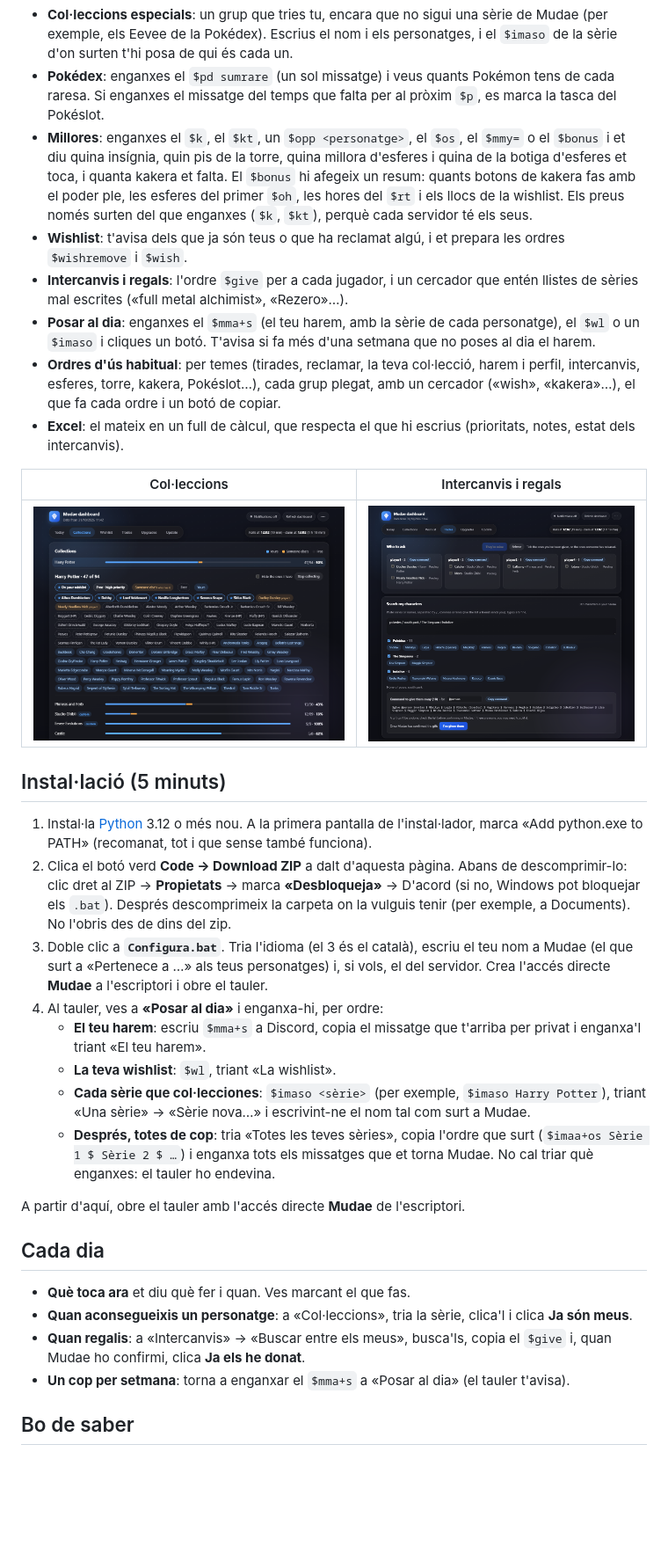
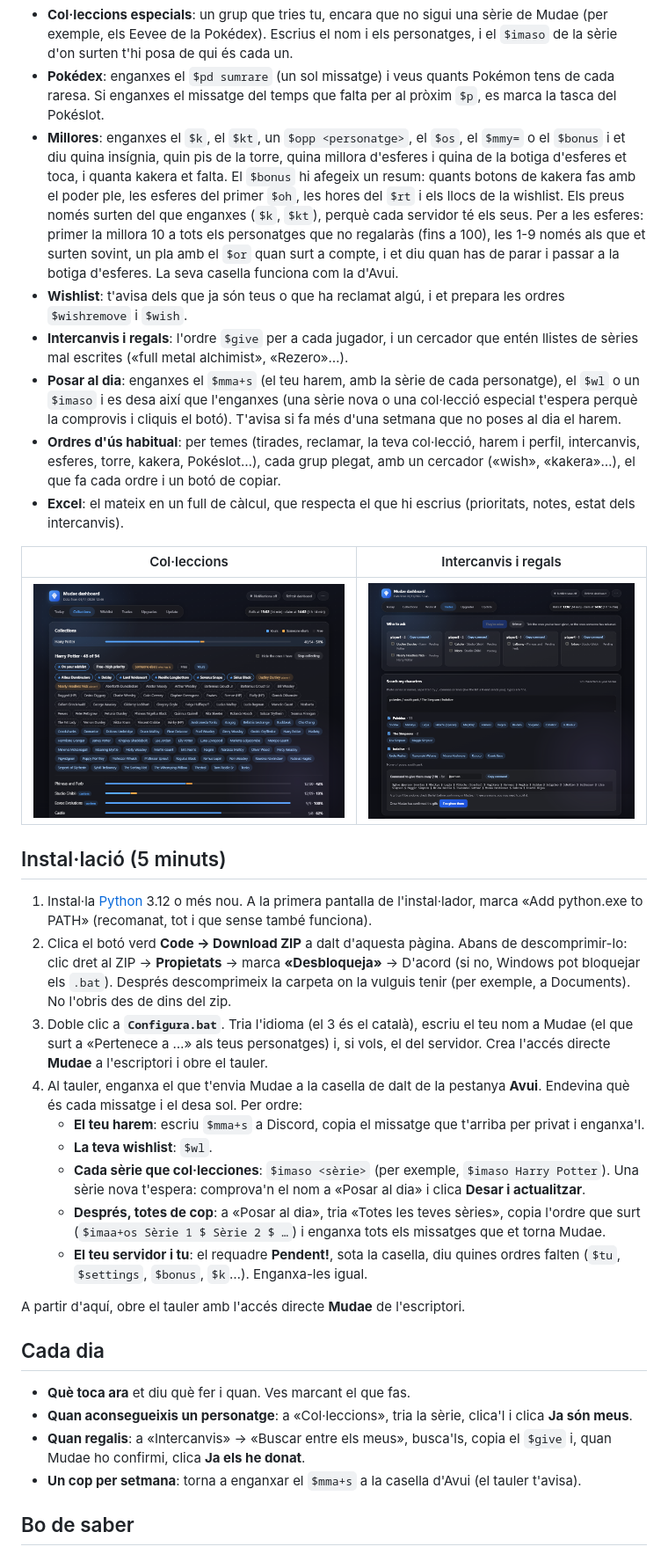
Before and after one commit to Vlarac03/MudaeDashboard, a Markdown page: README.ca.md, the part around one of its changes. Shown at 88% size. Rendered like a GitHub page; pictures changed too: assets/cercador.png, assets/col-leccions.png; blank space fills up the shorter version.

```diff
--- a/README.ca.md
+++ b/README.ca.md
@@ -20,10 +20,10 @@ Un tauler que funciona al teu ordinador per al bot de Discord Mudae. Hi enganxes
 - **Col·leccions**: un àlbum per sèrie amb els teus personatges, els lliures, els de la wishlist i els d'altres jugadors (i de qui són). Cliques els que aconsegueixes per marcar-los com a teus.
 - **Col·leccions especials**: un grup que tries tu, encara que no sigui una sèrie de Mudae (per exemple, els Eevee de la Pokédex). Escrius el nom i els personatges, i el `$imaso` de la sèrie d'on surten t'hi posa de qui és cada un.
 - **Pokédex**: enganxes el `$pd sumrare` (un sol missatge) i veus quants Pokémon tens de cada raresa. Si enganxes el missatge del temps que falta per al pròxim `$p`, es marca la tasca del Pokéslot.
-- **Millores**: enganxes el `$k`, el `$kt`, un `$opp <personatge>`, el `$os`, el `$mmy=` o el `$bonus` i et diu quina insígnia, quin pis de la torre, quina millora d'esferes i quina de la botiga d'esferes et toca, i quanta kakera et falta. El `$bonus` hi afegeix un resum: quants botons de kakera fas amb el poder ple, les esferes del primer `$oh`, les hores del `$rt` i els llocs de la wishlist. Els preus només surten del que enganxes (`$k`, `$kt`), perquè cada servidor té els seus.
+- **Millores**: enganxes el `$k`, el `$kt`, un `$opp <personatge>`, el `$os`, el `$mmy=` o el `$bonus` i et diu quina insígnia, quin pis de la torre, quina millora d'esferes i quina de la botiga d'esferes et toca, i quanta kakera et falta. El `$bonus` hi afegeix un resum: quants botons de kakera fas amb el poder ple, les esferes del primer `$oh`, les hores del `$rt` i els llocs de la wishlist. Els preus només surten del que enganxes (`$k`, `$kt`), perquè cada servidor té els seus. Per a les esferes: primer la millora 10 a tots els personatges que no regalaràs (fins a 100), les 1-9 només als que et surten sovint, un pla amb el `$or` quan surt a compte, i et diu quan has de parar i passar a la botiga d'esferes. La seva casella funciona com la d'Avui.
 - **Wishlist**: t'avisa dels que ja són teus o que ha reclamat algú, i et prepara les ordres `$wishremove` i `$wish`.
 - **Intercanvis i regals**: l'ordre `$give` per a cada jugador, i un cercador que entén llistes de sèries mal escrites («full metal alchimist», «Rezero»…).
-- **Posar al dia**: enganxes el `$mma+s` (el teu harem, amb la sèrie de cada personatge), el `$wl` o un `$imaso` i cliques un botó. T'avisa si fa més d'una setmana que no poses al dia el harem.
+- **Posar al dia**: enganxes el `$mma+s` (el teu harem, amb la sèrie de cada personatge), el `$wl` o un `$imaso` i es desa així que l'enganxes (una sèrie nova o una col·lecció especial t'espera perquè la comprovis i cliquis el botó). T'avisa si fa més d'una setmana que no poses al dia el harem.
 - **Ordres d'ús habitual**: per temes (tirades, reclamar, la teva col·lecció, harem i perfil, intercanvis, esferes, torre, kakera, Pokéslot…), cada grup plegat, amb un cercador («wish», «kakera»…), el que fa cada ordre i un botó de copiar.
 - **Excel**: el mateix en un full de càlcul, que respecta el que hi escrius (prioritats, notes, estat dels intercanvis).
 
@@ -36,11 +36,12 @@ Un tauler que funciona al teu ordinador per al bot de Discord Mudae. Hi enganxes
 1. Instal·la [Python](https://www.python.org/downloads/) 3.12 o més nou. A la primera pantalla de l'instal·lador, marca «Add python.exe to PATH» (recomanat, tot i que sense també funciona).
 2. Clica el botó verd **Code → Download ZIP** a dalt d'aquesta pàgina. Abans de descomprimir-lo: clic dret al ZIP → **Propietats** → marca **«Desbloqueja»** → D'acord (si no, Windows pot bloquejar els `.bat`). Després descomprimeix la carpeta on la vulguis tenir (per exemple, a Documents). No l'obris des de dins del zip.
 3. Doble clic a **`Configura.bat`**. Tria l'idioma (el 3 és el català), escriu el teu nom a Mudae (el que surt a «Pertenece a …» als teus personatges) i, si vols, el del servidor. Crea l'accés directe **Mudae** a l'escriptori i obre el tauler.
-4. Al tauler, ves a **«Posar al dia»** i enganxa-hi, per ordre:
-   - **El teu harem**: escriu `$mma+s` a Discord, copia el missatge que t'arriba per privat i enganxa'l triant «El teu harem».
-   - **La teva wishlist**: `$wl`, triant «La wishlist».
-   - **Cada sèrie que col·lecciones**: `$imaso <sèrie>` (per exemple, `$imaso Harry Potter`), triant «Una sèrie» → «Sèrie nova…» i escrivint-ne el nom tal com surt a Mudae.
-   - **Després, totes de cop**: tria «Totes les teves sèries», copia l'ordre que surt (`$imaa+os Sèrie 1 $ Sèrie 2 $ …`) i enganxa tots els missatges que et torna Mudae. No cal triar què enganxes: el tauler ho endevina.
+4. Al tauler, enganxa el que t'envia Mudae a la casella de dalt de la pestanya **Avui**. Endevina què és cada missatge i el desa sol. Per ordre:
+   - **El teu harem**: escriu `$mma+s` a Discord, copia el missatge que t'arriba per privat i enganxa'l.
+   - **La teva wishlist**: `$wl`.
+   - **Cada sèrie que col·lecciones**: `$imaso <sèrie>` (per exemple, `$imaso Harry Potter`). Una sèrie nova t'espera: comprova'n el nom a «Posar al dia» i clica **Desar i actualitzar**.
+   - **Després, totes de cop**: a «Posar al dia», tria «Totes les teves sèries», copia l'ordre que surt (`$imaa+os Sèrie 1 $ Sèrie 2 $ …`) i enganxa tots els missatges que et torna Mudae.
+   - **El teu servidor i tu**: el requadre **Pendent!**, sota la casella, diu quines ordres falten (`$tu`, `$settings`, `$bonus`, `$k`…). Enganxa-les igual.
 
 A partir d'aquí, obre el tauler amb l'accés directe **Mudae** de l'escriptori.
 
@@ -49,7 +50,7 @@ A partir d'aquí, obre el tauler amb l'accés directe **Mudae** de l'escriptori.
 - **Què toca ara** et diu què fer i quan. Ves marcant el que fas.
 - **Quan aconsegueixis un personatge**: a «Col·leccions», tria la sèrie, clica'l i clica **Ja són meus**.
 - **Quan regalis**: a «Intercanvis» → «Buscar entre els meus», busca'ls, copia el `$give` i, quan Mudae ho confirmi, clica **Ja els he donat**.
-- **Un cop per setmana**: torna a enganxar el `$mma+s` a «Posar al dia» (el tauler t'avisa).
+- **Un cop per setmana**: torna a enganxar el `$mma+s` a la casella d'Avui (el tauler t'avisa).
 
 ## Bo de saber
 
```
Also changed, not shown: other parts of README.ca.md (+2 -2 lines), README.es.md (+11 -10 lines), README.md (+11 -10 lines), assets/tauler.png.
